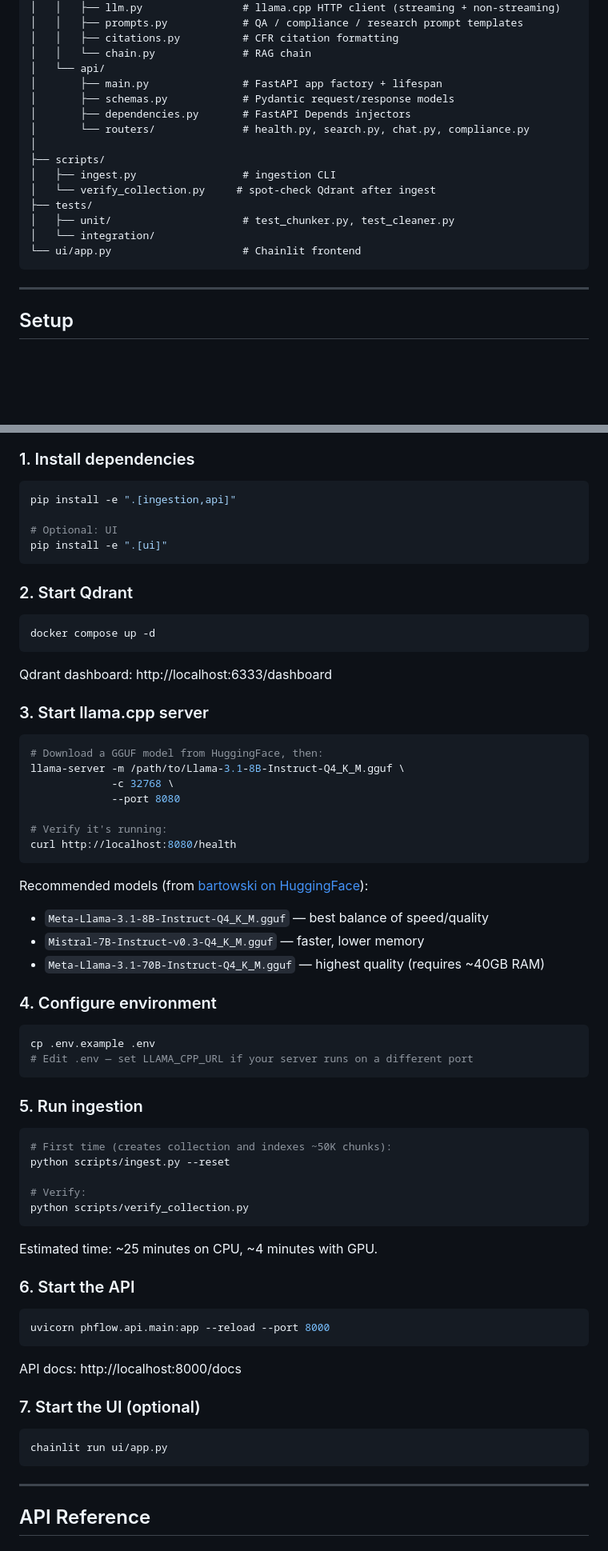
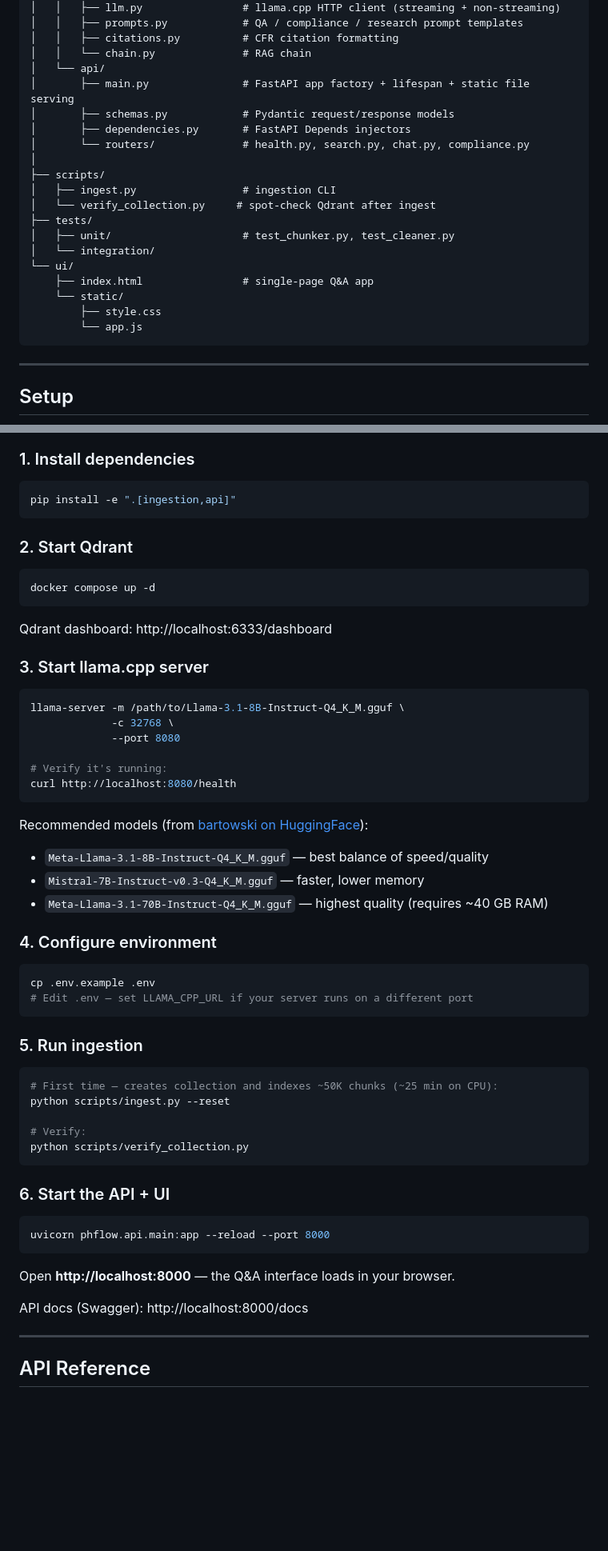
Before and after one commit to LakshmidharKotipalli/RAG-PhFlow, a Markdown page: README.md, 2 parts joined by grey strips. Shown at 80% size. Drawn GitHub-style; blank space fills up the shorter version.

````diff
--- a/README.md
+++ b/README.md
@@ -104,7 +102,7 @@ RAG-PhFlow/
 │   │   ├── citations.py          # CFR citation formatting
 │   │   └── chain.py              # RAG chain
 │   └── api/
-│       ├── main.py               # FastAPI app factory + lifespan
+│       ├── main.py               # FastAPI app factory + lifespan + static file serving
 │       ├── schemas.py            # Pydantic request/response models
 │       ├── dependencies.py       # FastAPI Depends injectors
 │       └── routers/              # health.py, search.py, chat.py, compliance.py
@@ -115,7 +113,11 @@ RAG-PhFlow/
 ├── tests/
 │   ├── unit/                     # test_chunker.py, test_cleaner.py
 │   └── integration/
-└── ui/app.py                     # Chainlit frontend
+└── ui/
+    ├── index.html                # single-page Q&A app
+    └── static/
+        ├── style.css
+        └── app.js
 ```
 
 ---
@@ -133,9 +135,6 @@ RAG-PhFlow/
 
 ```bash
 pip install -e ".[ingestion,api]"
-
-# Optional: UI
-pip install -e ".[ui]"
 ```
 
 ### 2. Start Qdrant
@@ -149,7 +148,6 @@ Qdrant dashboard: http://localhost:6333/dashboard
 ### 3. Start llama.cpp server
 
 ```bash
-# Download a GGUF model from HuggingFace, then:
 llama-server -m /path/to/Llama-3.1-8B-Instruct-Q4_K_M.gguf \
              -c 32768 \
              --port 8080
@@ -161,7 +159,7 @@ curl http://localhost:8080/health
 Recommended models (from [bartowski on HuggingFace](https://huggingface.co/bartowski)):
 - `Meta-Llama-3.1-8B-Instruct-Q4_K_M.gguf` — best balance of speed/quality
 - `Mistral-7B-Instruct-v0.3-Q4_K_M.gguf` — faster, lower memory
-- `Meta-Llama-3.1-70B-Instruct-Q4_K_M.gguf` — highest quality (requires ~40GB RAM)
+- `Meta-Llama-3.1-70B-Instruct-Q4_K_M.gguf` — highest quality (requires ~40 GB RAM)
 
 ### 4. Configure environment
 
@@ -173,28 +171,22 @@ cp .env.example .env
 ### 5. Run ingestion
 
 ```bash
-# First time (creates collection and indexes ~50K chunks):
+# First time — creates collection and indexes ~50K chunks (~25 min on CPU):
 python scripts/ingest.py --reset
 
 # Verify:
 python scripts/verify_collection.py
 ```
 
-Estimated time: ~25 minutes on CPU, ~4 minutes with GPU.
-
-### 6. Start the API
+### 6. Start the API + UI
 
 ```bash
 uvicorn phflow.api.main:app --reload --port 8000
 ```
 
-API docs: http://localhost:8000/docs
+Open **http://localhost:8000** — the Q&A interface loads in your browser.
 
-### 7. Start the UI (optional)
-
-```bash
-chainlit run ui/app.py
-```
+API docs (Swagger): http://localhost:8000/docs
 
 ---
 
````
Also changed, not shown: other parts of README.md (+39 -31 lines).
